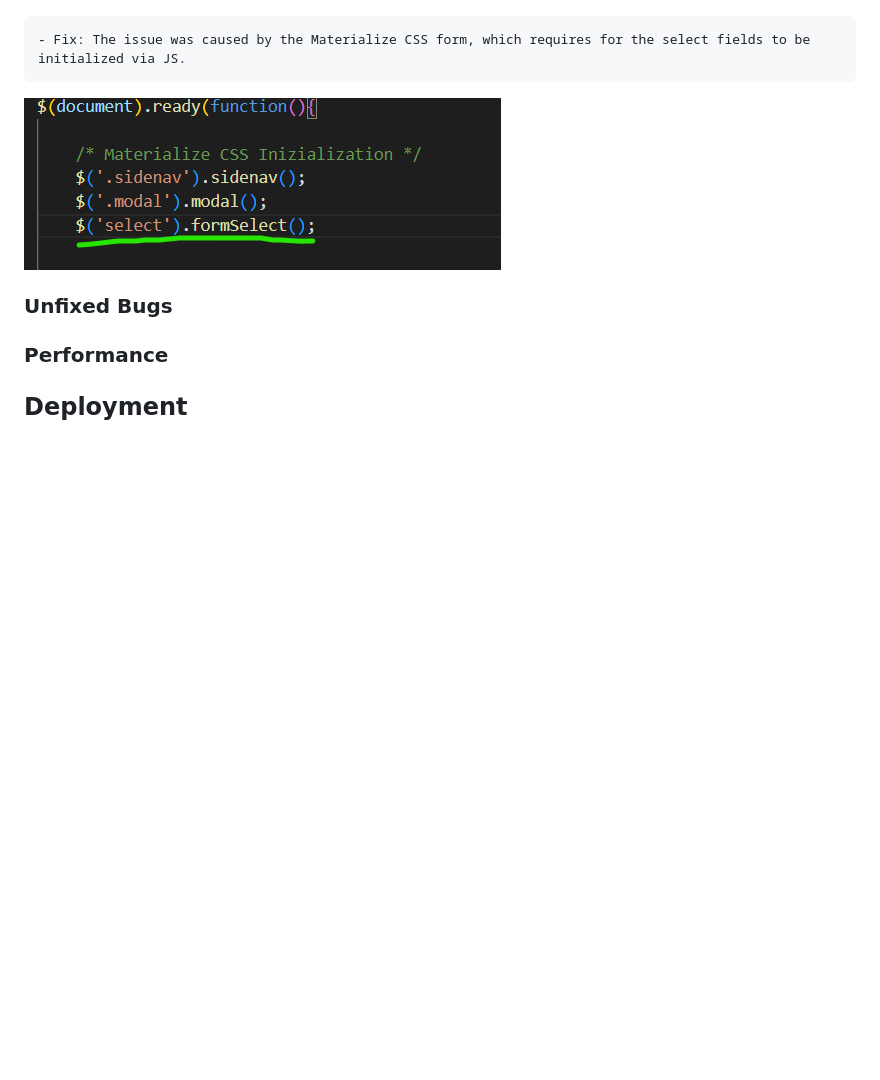
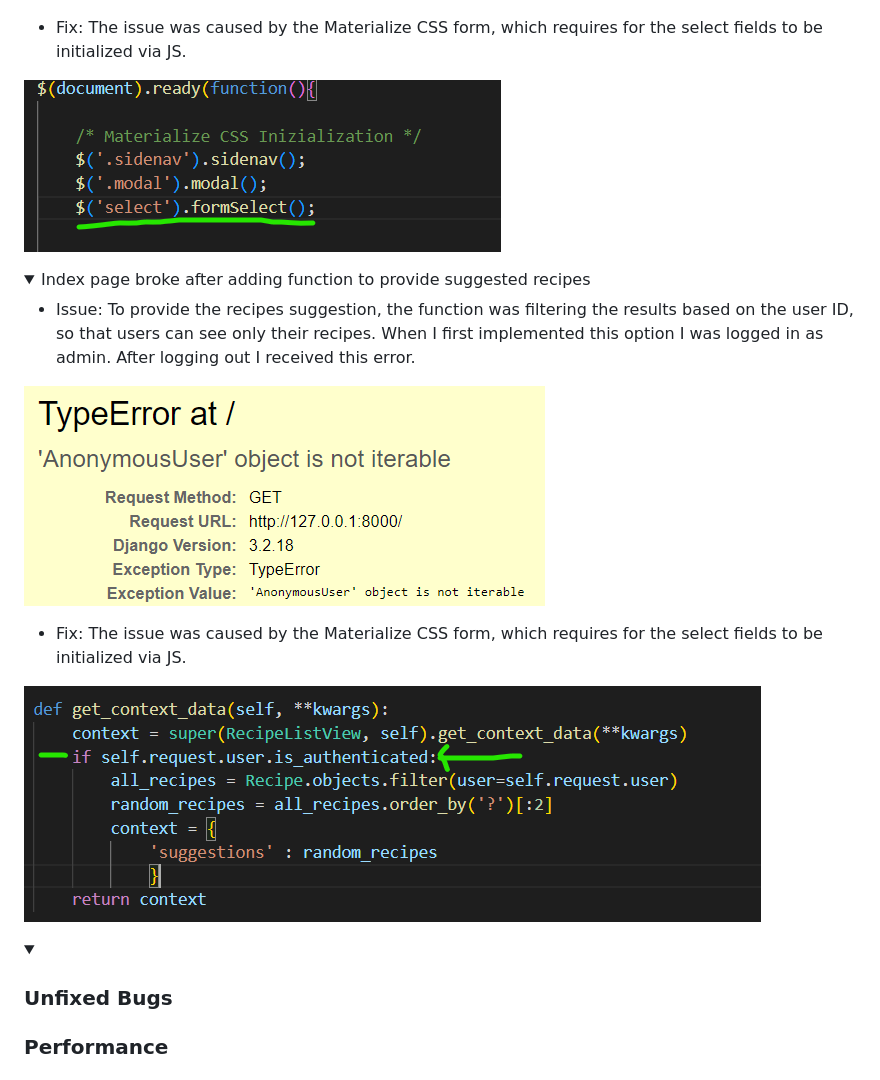
Before and after one commit to EliSacch/yummy, a Markdown page: README.md, the part around the change printed below. Drawn GitHub-style; pictures changed too: media/errors/anonymous-user-error.png (added), media/errors/anonymous-user-fix.png (added); folded sections open; blank space fills up the shorter version.

Commit message:
Fix anonymous user error

```diff
--- a/README.md
+++ b/README.md
@@ -190,6 +197,20 @@ Check if Errors are returned when passing the final version through the official
 
 ![Select Field Error](media/errors/options-field-not-displaying.png)
 
-    - Fix: The issue was caused by the Materialize CSS form, which requires for the select fields to be initialized via JS.
+  - Fix: The issue was caused by the Materialize CSS form, which requires for the select fields to be initialized via JS.
 
 ![Select Field Fix](media/errors/options-field-not-displaying-fix.png)
+
+</details>
+
+<details>
+  <summary>Index page broke after adding function to provide suggested recipes</summary>
+
+  - Issue: To provide the recipes suggestion, the function was filtering the results based on the user ID, so that users can see only their recipes. When I first implemented this option I was logged in as admin. After logging out I received this error.
+
+![Anonymous User Error](media/errors/anonymous-user-error.png)
+
+  - Fix: The issue was caused by the Materialize CSS form, which requires for the select fields to be initialized via JS.
+
+![Anonymous User Fix](media/errors/anonymous-user-fix.png)
+
```
Also changed, not shown: other parts of README.md (+25 -10 lines), 1 other file.
